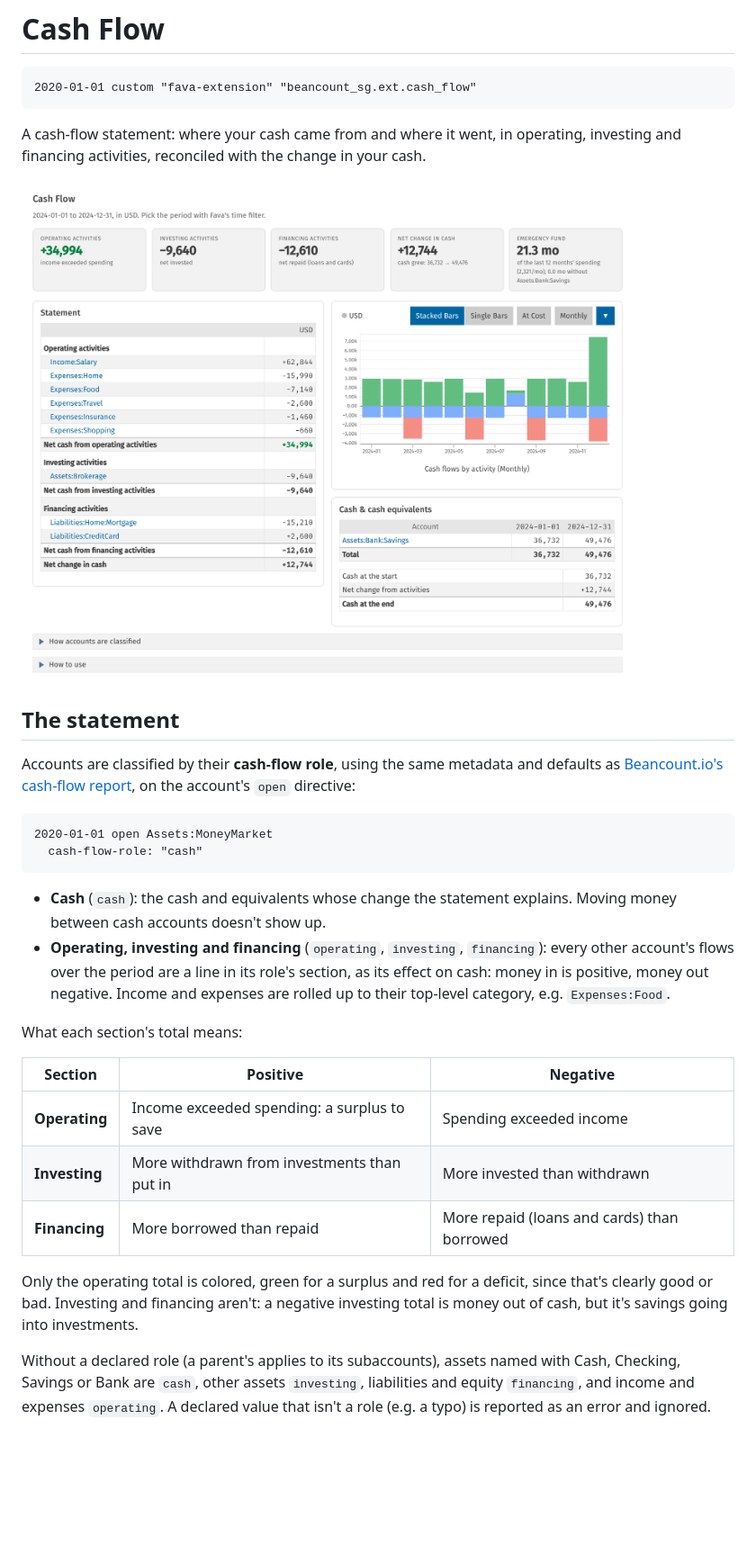
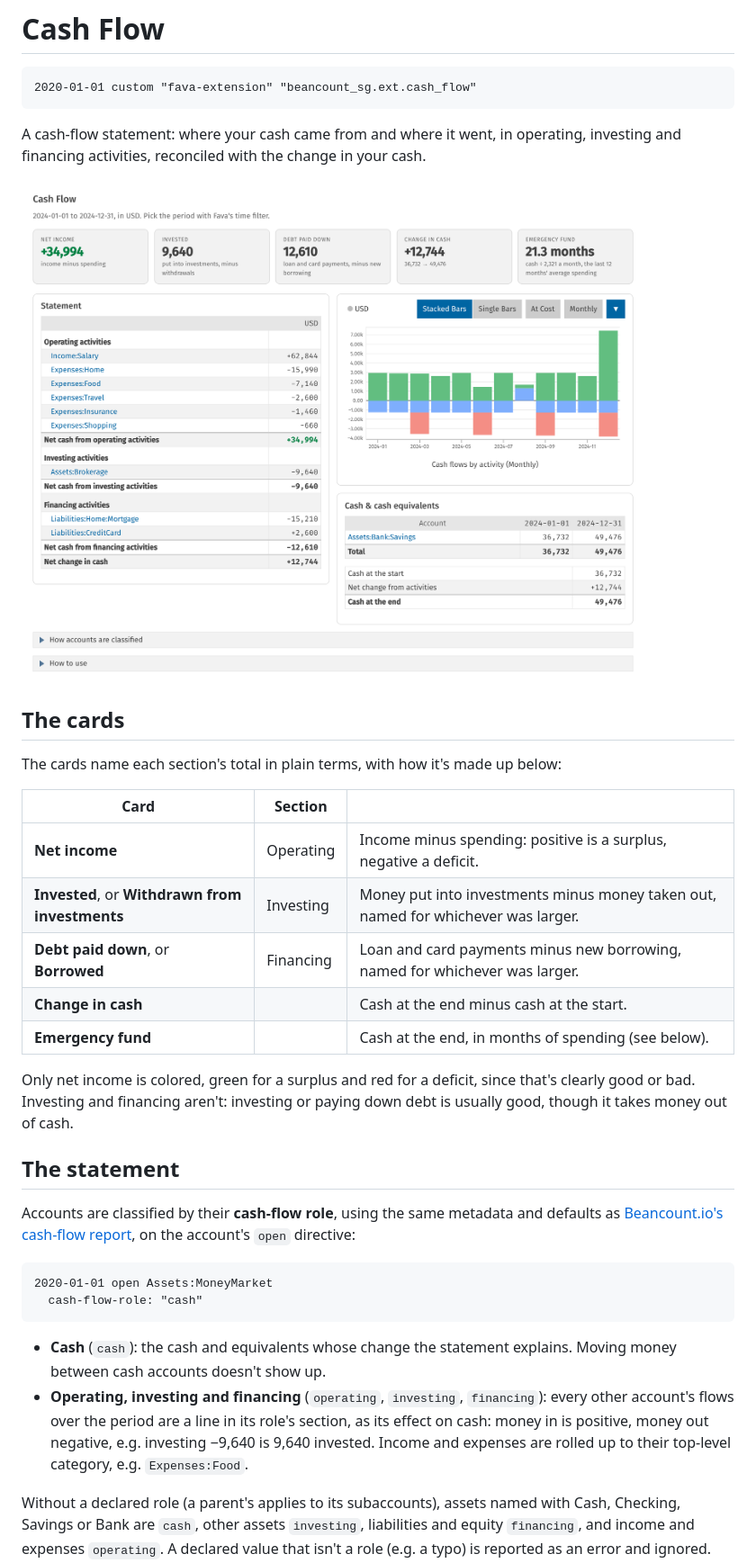
Before and after one commit to gorlins/beancount-sg, a Markdown page: docs/fava/cash-flow.md, the part around one of its changes. Shown at 90% size. Drawn GitHub-style; pictures changed too: docs/fava/images/cash-flow.png; blank space fills up the shorter version.

```diff
--- a/docs/fava/cash-flow.md
+++ b/docs/fava/cash-flow.md
@@ -8,6 +8,22 @@ A cash-flow statement: where your cash came from and where it went, in operating
 financing activities, reconciled with the change in your cash.
 
 ![Cash Flow report](images/cash-flow.png)
+
+## The cards
+
+The cards name each section's total in plain terms, with how it's made up below:
+
+| Card | Section | |
+| --- | --- | --- |
+| **Net income** | Operating | Income minus spending: positive is a surplus, negative a deficit. |
+| **Invested**, or **Withdrawn from investments** | Investing | Money put into investments minus money taken out, named for whichever was larger. |
+| **Debt paid down**, or **Borrowed** | Financing | Loan and card payments minus new borrowing, named for whichever was larger. |
+| **Change in cash** | | Cash at the end minus cash at the start. |
+| **Emergency fund** | | Cash at the end, in months of spending (see below). |
+
+Only net income is colored, green for a surplus and red for a deficit, since that's clearly good
+or bad. Investing and financing aren't: investing or paying down debt is usually good, though it
+takes money out of cash.
 
 ## The statement
 
@@ -24,20 +40,8 @@ on the account's `open` directive:
   between cash accounts doesn't show up.
 - **Operating, investing and financing** (`operating`, `investing`, `financing`): every other
   account's flows over the period are a line in its role's section, as its effect on cash: money
-  in is positive, money out negative. Income and expenses are rolled up to their top-level
-  category, e.g. `Expenses:Food`.
-
-What each section's total means:
-
-| Section | Positive | Negative |
-| --- | --- | --- |
-| **Operating** | Income exceeded spending: a surplus to save | Spending exceeded income |
-| **Investing** | More withdrawn from investments than put in | More invested than withdrawn |
-| **Financing** | More borrowed than repaid | More repaid (loans and cards) than borrowed |
-
-Only the operating total is colored, green for a surplus and red for a deficit, since that's
-clearly good or bad. Investing and financing aren't: a negative investing total is money out of
-cash, but it's savings going into investments.
+  in is positive, money out negative, e.g. investing −9,640 is 9,640 invested. Income and
+  expenses are rolled up to their top-level category, e.g. `Expenses:Food`.
 
 Without a declared role (a parent's applies to its subaccounts), assets named with Cash, Checking,
 Savings or Bank are `cash`, other assets `investing`, liabilities and equity `financing`, and
```
Also changed, not shown: other parts of docs/fava/cash-flow.md (+1 -3 lines), 5 other files.
